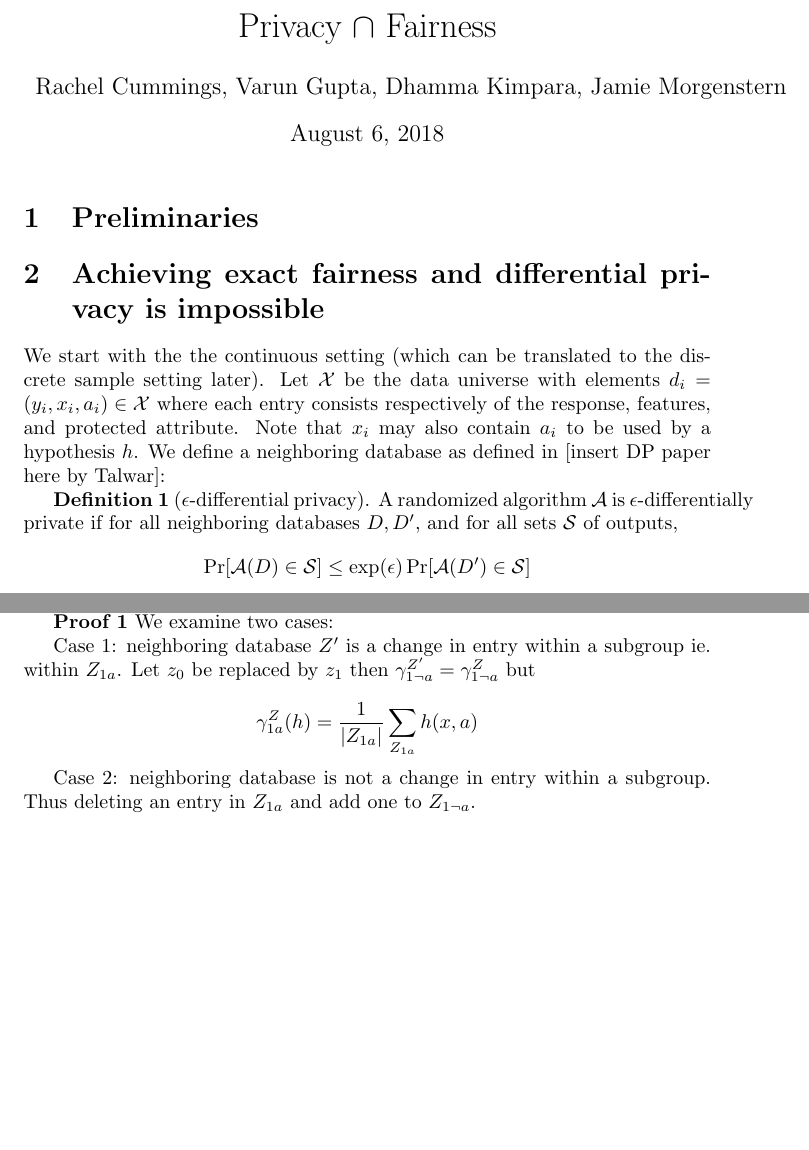
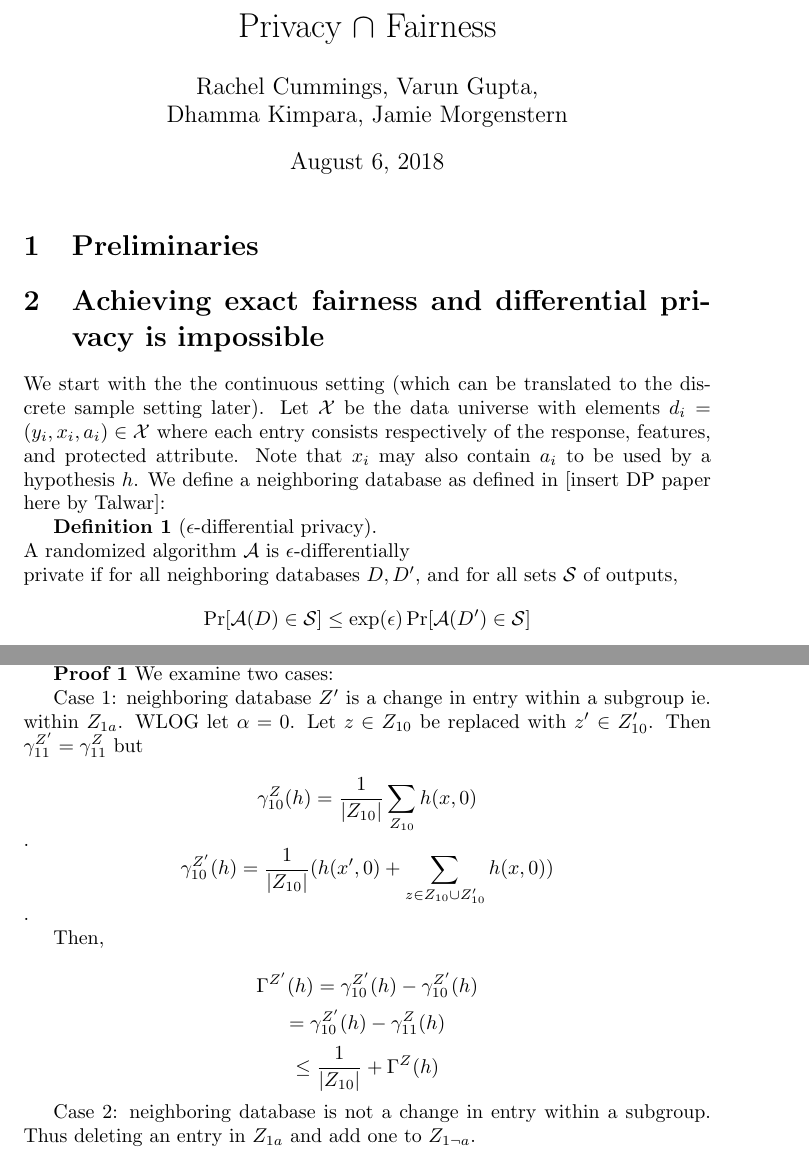
Before and after one commit to varungupt-a/fairly-private, a LaTeX document (technical doc/main.tex): two parts of pages 1 and 3 of 7, joined at a grey line, cut so that both start at the same text, the shorter picture padded with empty space. Compiled offline with pdfLaTeX.

Commit message:
Added finite sample sensitivity proof case 1

```diff
--- a/technical doc/main.tex
+++ b/technical doc/main.tex
@@ -55,10 +55,8 @@
 %Or just google stuff
 
 \title{Privacy $\cap$ Fairness}
-\author{Rachel Cummings, Varun Gupta, Dhamma Kimpara, Jamie Morgenstern}
+{\author{Rachel Cummings, Varun Gupta, \\Dhamma Kimpara, Jamie Morgenstern}}
 \maketitle
-
-
 \section{Preliminaries}
 
 % learnability A concept class $\mathcal{C}$ over $\X$ is PAC learnable using hypothesis class $\H$ if there exists an algorithm $\A$ and a polynomial $poly(\dot,\dot)$ such that for all $d \in \mathbb{N}$, all concepts $c \in \mathcal{C}_d$, all distributions $D$ on $X_d$ and all $\alpha,\beta \in (0,1/2)$, given inputs $\alpha,\beta,$ and $Z = (z_1, ... z_n)$, where n = $poly(d, 1/\alpha, log(1/\beta)), ... kasivi ref.\\
@@ -68,7 +66,8 @@
 \section{Achieving exact fairness and differential privacy is impossible}
 We start with the the continuous setting (which can be translated to the discrete sample setting later). Let $\mathcal{X}$ be the data universe with elements $d_i = (y_i,x_i,a_i) \in \mathcal{X}$ where each entry consists respectively of the response, features, and protected attribute. Note that $x_i$ may also contain $a_i$ to be used by a hypothesis $h$. We define a neighboring database as defined in [insert DP paper here by Talwar]:
 
-{\bf Definition 1} ($\epsilon$-differential privacy). A randomized algorithm $\A$ is $\epsilon$-differentially private if for all neighboring databases $D, D'$, and for all sets $\S$ of outputs,
+{\bf Definition 1} ($\epsilon$-differential privacy). \\
+A randomized algorithm $\A$ is $\epsilon$-differentially \\private if for all neighboring databases $D, D'$, and for all sets $\S$ of outputs,
 $$\Pr[\A(D)\in \S] \leq \exp(\epsilon)\Pr[\A(D')\in \S]$$
 The probability is taken over the random coins of $\A$.\\
 {\bf Definition 2} (Equal Opportunity). We say that a binary predictor $h$ satisfies equal opportunity with respect to $A$ and $Y$ if (need explicit form of database
@@ -128,9 +127,16 @@ We now focus only on the equality of opportunity setting.
 {\bf Proof 1}
 We examine two cases:
 
-Case 1: neighboring database $Z'$ is a change in entry within a subgroup ie. within $Z_{1a}$. Let $z_0$ be replaced by $z_1$ then $\gamma^{Z'}_{1\neg a} = \gamma^Z_{1\neg a}$ but
+Case 1: neighboring database $Z'$ is a change in entry within a subgroup ie. within $Z_{1a}$. WLOG let $\alpha = 0$. Let $z \in Z_{10}$ be replaced with $z' \in Z'_{10}$. Then $\gamma^{Z'}_{11} = \gamma^Z_{11}$ but
 
-$$\gamma_{1a}^Z(h) = \frac{1}{|Z_{1a}|} \sum_{Z_{1a}} h(x,a)$$
+$$\gamma_{10}^Z(h) = \frac{1}{|Z_{10}|} \sum_{Z_{10}} h(x,0)$$.
+$$\gamma_{10}^{Z'}(h) = \frac{1}{|Z_{10}|} (h(x', 0) +\sum_{z \in Z_{10} \cup Z'_{10}} h(x, 0))$$.
+
+Then,
+
+$$ \Gamma^{Z'}(h) = \gamma_{10}^{Z'}(h) - \gamma_{10}^{Z'}(h) $$
+$$ = \gamma_{10}^{Z'}(h) - \gamma^Z_{11}(h) $$
+$$ \leq \frac{1}{|Z_{10}|}  + \Gamma^{Z}(h) $$
 
 
 Case 2: neighboring database is not a change in entry within a subgroup. Thus deleting an entry in $Z_{1a}$ and add one to $Z_{1 \neg a}$.
```
Also changed, not shown: technical doc/main.tex (2 more changed lines).
